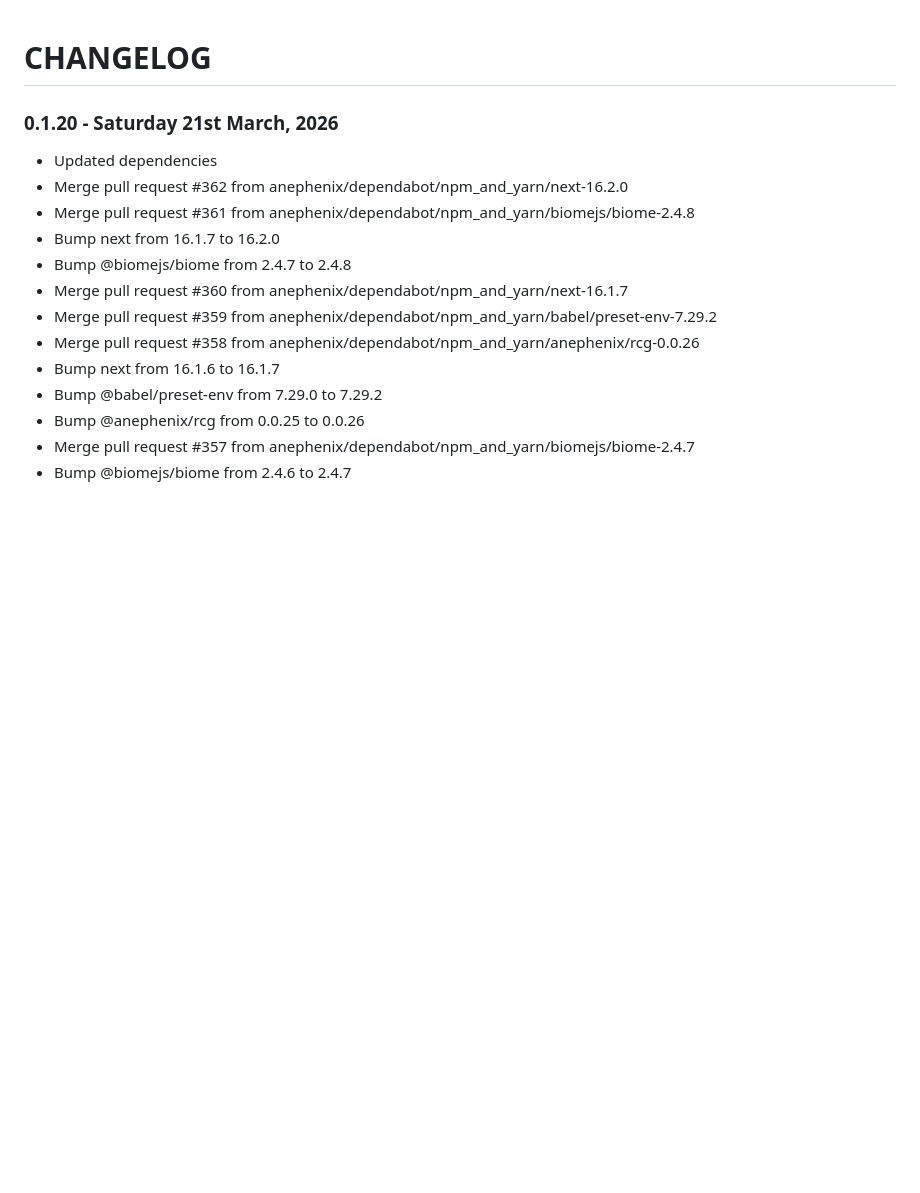
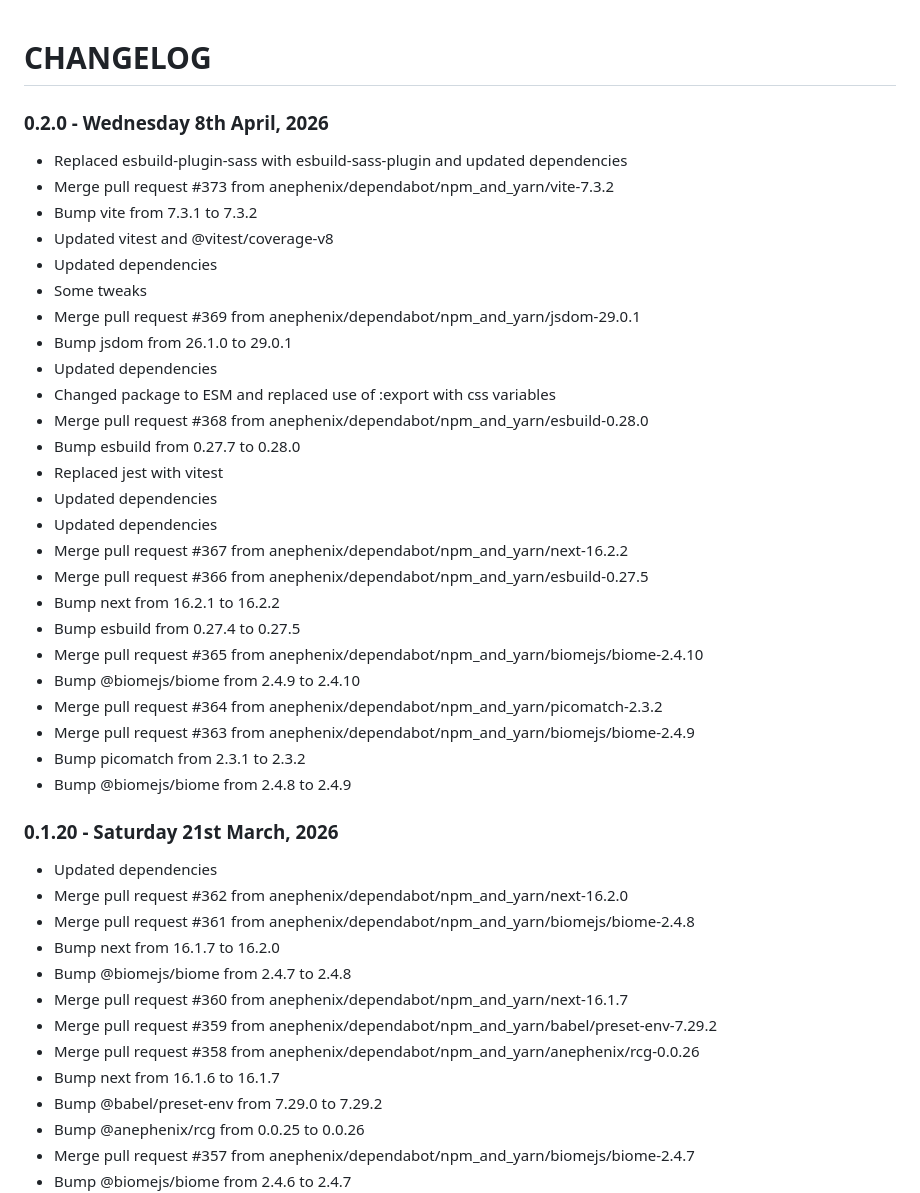
Before and after one commit to anephenix/ui, a Markdown page: CHANGELOG.md, the part around the change. GitHub-like rendering; blank space fills up the shorter version.

Commit message:
Updated changelog

```diff
--- a/CHANGELOG.md
+++ b/CHANGELOG.md
@@ -1,4 +1,32 @@
 # CHANGELOG
+
+### 0.2.0 - Wednesday 8th April, 2026
+
+- Replaced esbuild-plugin-sass with esbuild-sass-plugin and updated dependencies
+- Merge pull request #373 from anephenix/dependabot/npm_and_yarn/vite-7.3.2
+- Bump vite from 7.3.1 to 7.3.2
+- Updated vitest and @vitest/coverage-v8
+- Updated dependencies
+- Some tweaks
+- Merge pull request #369 from anephenix/dependabot/npm_and_yarn/jsdom-29.0.1
+- Bump jsdom from 26.1.0 to 29.0.1
+- Updated dependencies
+- Changed package to ESM and replaced use of :export with css variables
+- Merge pull request #368 from anephenix/dependabot/npm_and_yarn/esbuild-0.28.0
+- Bump esbuild from 0.27.7 to 0.28.0
+- Replaced jest with vitest
+- Updated dependencies
+- Updated dependencies
+- Merge pull request #367 from anephenix/dependabot/npm_and_yarn/next-16.2.2
+- Merge pull request #366 from anephenix/dependabot/npm_and_yarn/esbuild-0.27.5
+- Bump next from 16.2.1 to 16.2.2
+- Bump esbuild from 0.27.4 to 0.27.5
+- Merge pull request #365 from anephenix/dependabot/npm_and_yarn/biomejs/biome-2.4.10
+- Bump @biomejs/biome from 2.4.9 to 2.4.10
+- Merge pull request #364 from anephenix/dependabot/npm_and_yarn/picomatch-2.3.2
+- Merge pull request #363 from anephenix/dependabot/npm_and_yarn/biomejs/biome-2.4.9
+- Bump picomatch from 2.3.1 to 2.3.2
+- Bump @biomejs/biome from 2.4.8 to 2.4.9
 
 ### 0.1.20 - Saturday 21st March, 2026
 
```
